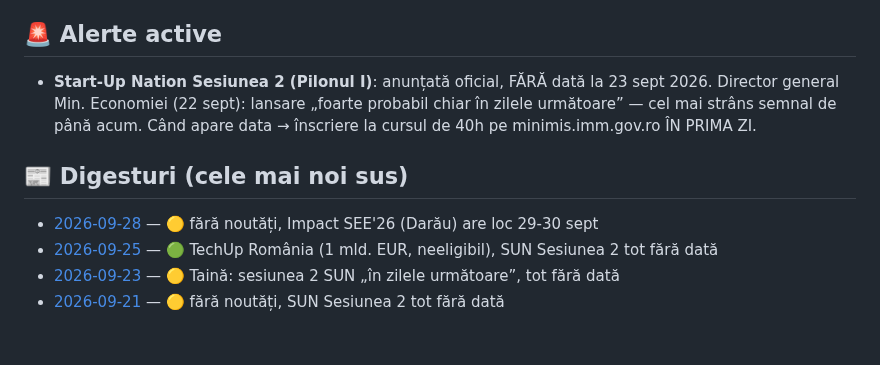
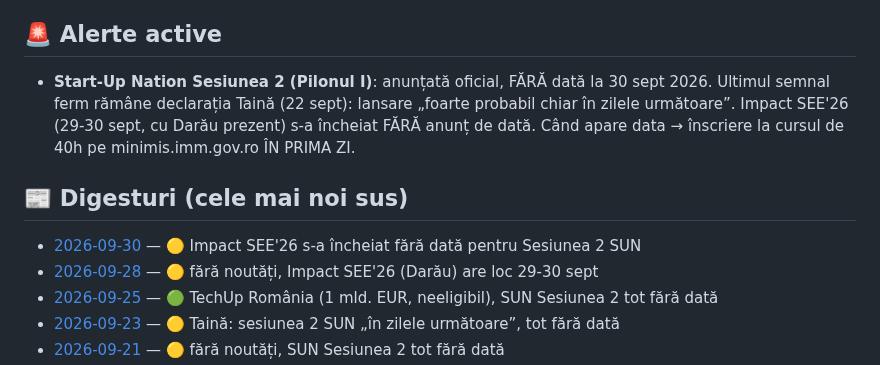
Before and after one commit to caba12345/oradea-news, a Markdown page: README.md, the part around the change. GitHub-like rendering; blank space fills up the shorter version.

```diff
--- a/README.md
+++ b/README.md
@@ -13,10 +13,11 @@ Digest automat de știri despre finanțări nerambursabile și business pentru u
 
 ## 🚨 Alerte active
 
-- **Start-Up Nation Sesiunea 2 (Pilonul I)**: anunțată oficial, FĂRĂ dată la 23 sept 2026. Director general Min. Economiei (22 sept): lansare „foarte probabil chiar în zilele următoare” — cel mai strâns semnal de până acum. Când apare data → înscriere la cursul de 40h pe minimis.imm.gov.ro ÎN PRIMA ZI.
+- **Start-Up Nation Sesiunea 2 (Pilonul I)**: anunțată oficial, FĂRĂ dată la 30 sept 2026. Ultimul semnal ferm rămâne declarația Taină (22 sept): lansare „foarte probabil chiar în zilele următoare”. Impact SEE'26 (29-30 sept, cu Darău prezent) s-a încheiat FĂRĂ anunț de dată. Când apare data → înscriere la cursul de 40h pe minimis.imm.gov.ro ÎN PRIMA ZI.
 
 ## 📰 Digesturi (cele mai noi sus)
 
+- [2026-09-30](news/2026-09-30.md) — 🟡 Impact SEE'26 s-a încheiat fără dată pentru Sesiunea 2 SUN
 - [2026-09-28](news/2026-09-28.md) — 🟡 fără noutăți, Impact SEE'26 (Darău) are loc 29-30 sept
 - [2026-09-25](news/2026-09-25.md) — 🟢 TechUp România (1 mld. EUR, neeligibil), SUN Sesiunea 2 tot fără dată
 - [2026-09-23](news/2026-09-23.md) — 🟡 Taină: sesiunea 2 SUN „în zilele următoare”, tot fără dată
```
Also changed, not shown: news/2026-09-30.md (added, +17 -0 lines).
